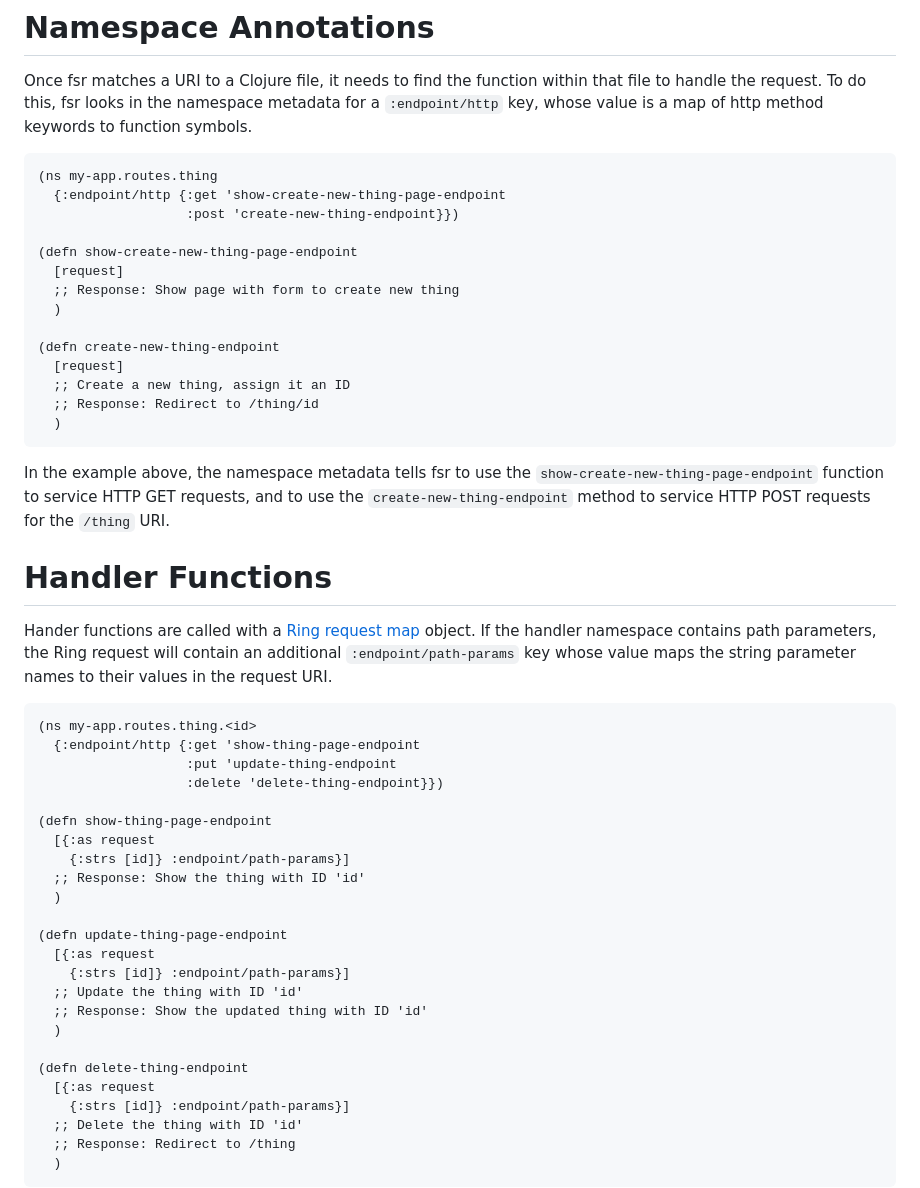
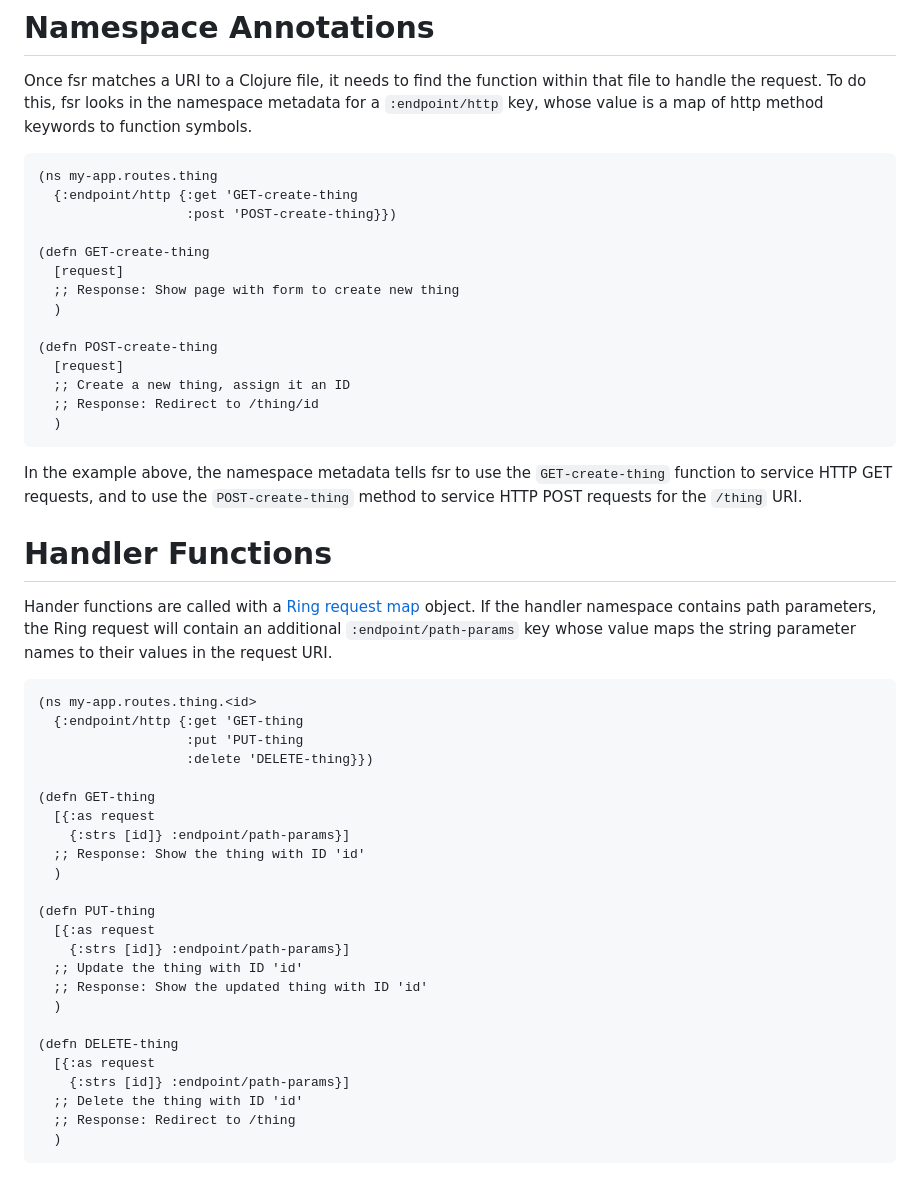
Before and after one commit to esp1/fsr, a Markdown page: README.md, the part around the change. Rendered like a GitHub page.

Commit message:
renamed example handler fns

````diff
--- a/README.md
+++ b/README.md
@@ -52,46 +52,46 @@ Once fsr matches a URI to a Clojure file, it needs to find the function within t
 
 ```
 (ns my-app.routes.thing
-  {:endpoint/http {:get 'show-create-new-thing-page-endpoint
-                   :post 'create-new-thing-endpoint}})
+  {:endpoint/http {:get 'GET-create-thing
+                   :post 'POST-create-thing}})
 
-(defn show-create-new-thing-page-endpoint
+(defn GET-create-thing
   [request]
   ;; Response: Show page with form to create new thing
   )
 
-(defn create-new-thing-endpoint
+(defn POST-create-thing
   [request]
   ;; Create a new thing, assign it an ID
   ;; Response: Redirect to /thing/id
   )
 ```
 
-In the example above, the namespace metadata tells fsr to use the `show-create-new-thing-page-endpoint` function to service HTTP GET requests, and to use the `create-new-thing-endpoint` method to service HTTP POST requests for the `/thing` URI.
+In the example above, the namespace metadata tells fsr to use the `GET-create-thing` function to service HTTP GET requests, and to use the `POST-create-thing` method to service HTTP POST requests for the `/thing` URI.
 
 # Handler Functions
 Hander functions are called with a [Ring request map](https://github.com/ring-clojure/ring/wiki/Concepts#requests) object. If the handler namespace contains path parameters, the Ring request will contain an additional `:endpoint/path-params` key whose value maps the string parameter names to their values in the request URI.
 
 ```
 (ns my-app.routes.thing.<id>
-  {:endpoint/http {:get 'show-thing-page-endpoint
-                   :put 'update-thing-endpoint
-                   :delete 'delete-thing-endpoint}})
+  {:endpoint/http {:get 'GET-thing
+                   :put 'PUT-thing
+                   :delete 'DELETE-thing}})
 
-(defn show-thing-page-endpoint
+(defn GET-thing
   [{:as request
     {:strs [id]} :endpoint/path-params}]
   ;; Response: Show the thing with ID 'id'
   )
 
-(defn update-thing-page-endpoint
+(defn PUT-thing
   [{:as request
     {:strs [id]} :endpoint/path-params}]
   ;; Update the thing with ID 'id'
   ;; Response: Show the updated thing with ID 'id'
   )
 
-(defn delete-thing-endpoint
+(defn DELETE-thing
   [{:as request
     {:strs [id]} :endpoint/path-params}]
   ;; Delete the thing with ID 'id'
````
